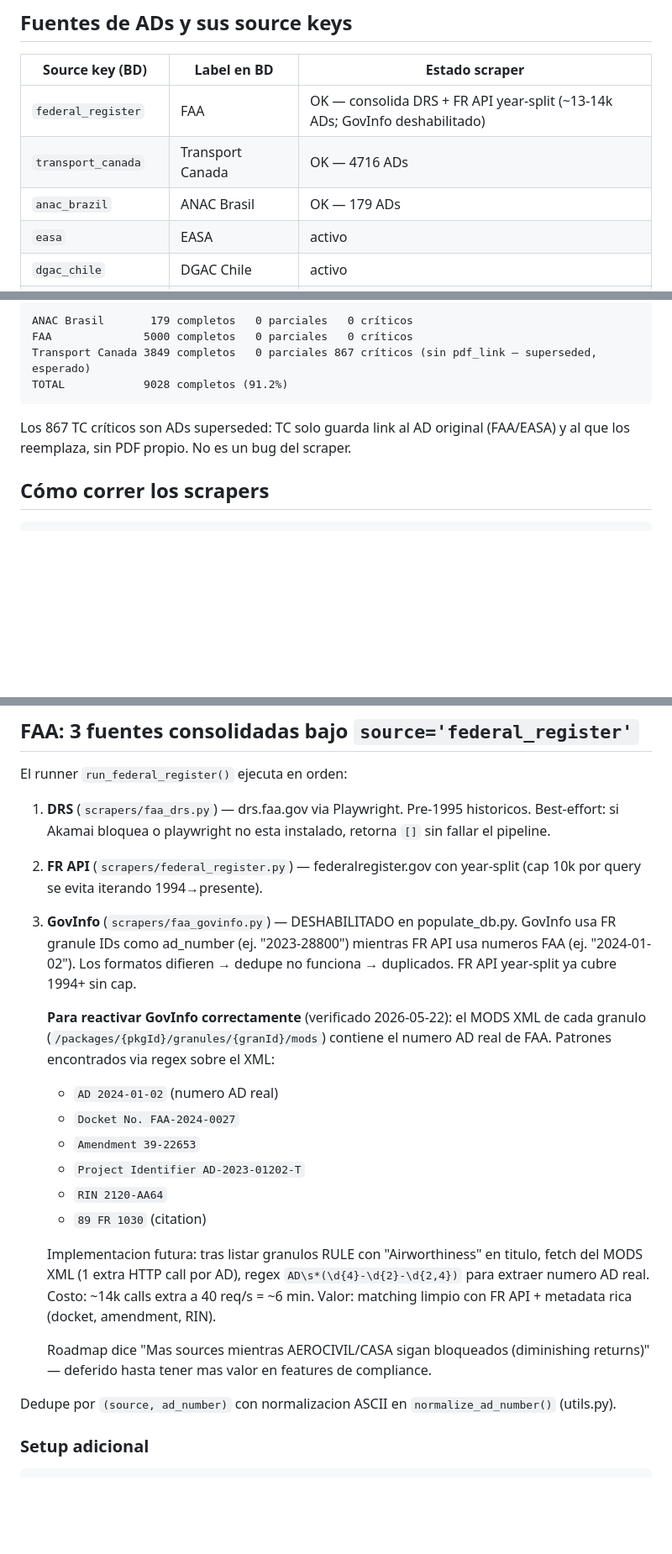
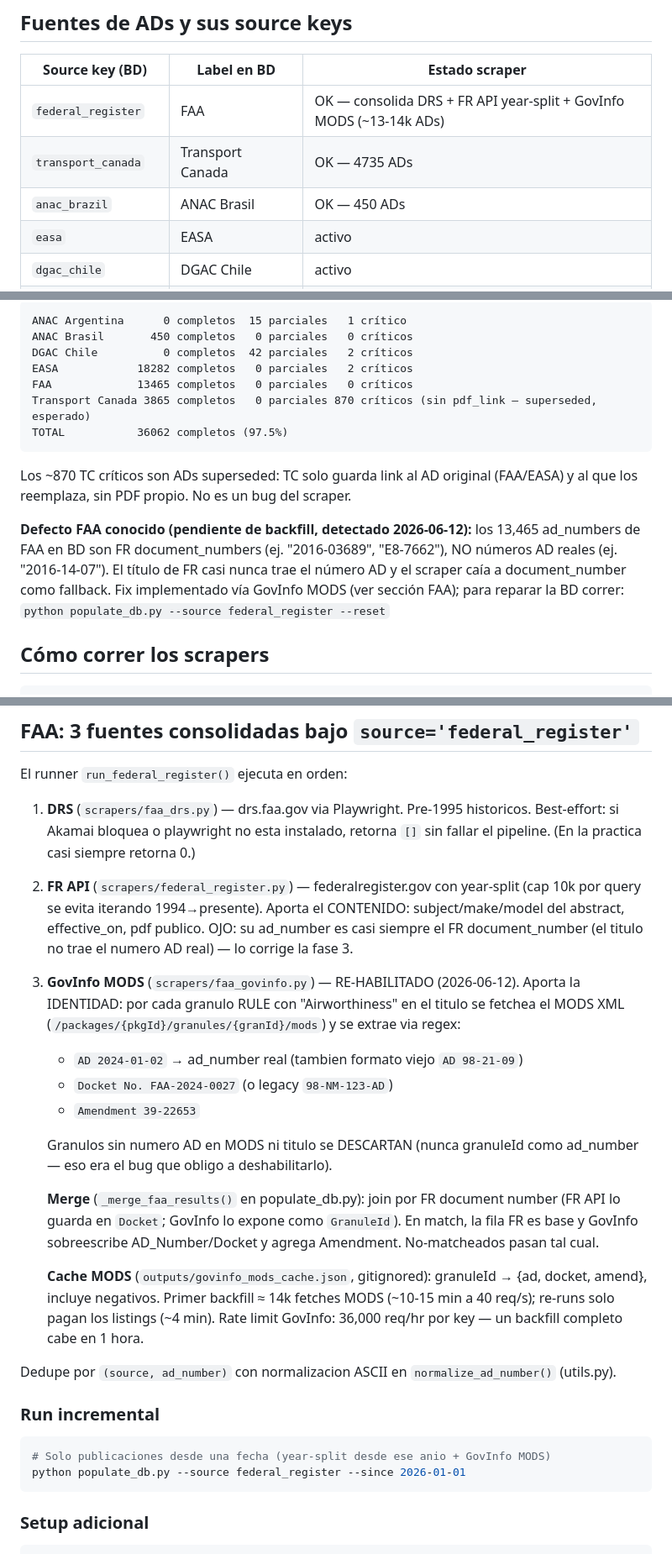
Before and after one commit to MrxHuaang/scrappingAvia, a Markdown page: CLAUDE.md, 3 parts joined by grey strips. Shown at 84% size. Rendered like a GitHub page; blank space fills up the shorter version.

````diff
--- a/CLAUDE.md
+++ b/CLAUDE.md
@@ -22,9 +22,9 @@ utils.py            Helpers compartidos
 
 | Source key (BD)       | Label en BD          | Estado scraper    |
 |-----------------------|----------------------|-------------------|
-| `federal_register`    | FAA                  | OK — consolida DRS + FR API year-split (~13-14k ADs; GovInfo deshabilitado) |
-| `transport_canada`    | Transport Canada     | OK — 4716 ADs     |
-| `anac_brazil`         | ANAC Brasil          | OK — 179 ADs      |
+| `federal_register`    | FAA                  | OK — consolida DRS + FR API year-split + GovInfo MODS (~13-14k ADs) |
+| `transport_canada`    | Transport Canada     | OK — 4735 ADs     |
+| `anac_brazil`         | ANAC Brasil          | OK — 450 ADs      |
 | `easa`                | EASA                 | activo            |
 | `dgac_chile`          | DGAC Chile           | activo            |
 | `anac_argentina`      | ANAC Argentina       | activo            |
@@ -56,13 +56,23 @@ Constraint único: `(source, ad_number)` → upsert usa `on_conflict=source,ad_n
 
 ```
-ANAC Brasil       179 completos   0 parciales   0 críticos
-FAA              5000 completos   0 parciales   0 críticos
-Transport Canada 3849 completos   0 parciales 867 críticos (sin pdf_link — superseded, esperado)
-TOTAL            9028 completos (91.2%)
+ANAC Argentina      0 completos  15 parciales   1 crítico
+ANAC Brasil       450 completos   0 parciales   0 críticos
+DGAC Chile          0 completos  42 parciales   2 críticos
+EASA            18282 completos   0 parciales   2 críticos
+FAA             13465 completos   0 parciales   0 críticos
+Transport Canada 3865 completos   0 parciales 870 críticos (sin pdf_link — superseded, esperado)
+TOTAL           36062 completos (97.5%)
 ```
 
-Los 867 TC críticos son ADs superseded: TC solo guarda link al AD original (FAA/EASA)
+Los ~870 TC críticos son ADs superseded: TC solo guarda link al AD original (FAA/EASA)
 y al que los reemplaza, sin PDF propio. No es un bug del scraper.
+
+**Defecto FAA conocido (pendiente de backfill, detectado 2026-06-12):** los 13,465
+ad_numbers de FAA en BD son FR document_numbers (ej. "2016-03689", "E8-7662"),
+NO números AD reales (ej. "2016-14-07"). El título de FR casi nunca trae el número
+AD y el scraper caía a document_number como fallback. Fix implementado vía GovInfo
+MODS (ver sección FAA); para reparar la BD correr:
+`python populate_db.py --source federal_register --reset`
 
 ## Cómo correr los scrapers
 
@@ -144,34 +154,42 @@ El runner `run_federal_register()` ejecuta en orden:
 
 1. **DRS** (`scrapers/faa_drs.py`) — drs.faa.gov via Playwright. Pre-1995
    historicos. Best-effort: si Akamai bloquea o playwright no esta instalado,
-   retorna `[]` sin fallar el pipeline.
+   retorna `[]` sin fallar el pipeline. (En la practica casi siempre retorna 0.)
 2. **FR API** (`scrapers/federal_register.py`) — federalregister.gov con
-   year-split (cap 10k por query se evita iterando 1994→presente).
-3. **GovInfo** (`scrapers/faa_govinfo.py`) — DESHABILITADO en populate_db.py.
-   GovInfo usa FR granule IDs como ad_number (ej. "2023-28800") mientras FR API
-   usa numeros FAA (ej. "2024-01-02"). Los formatos difieren → dedupe no funciona
-   → duplicados. FR API year-split ya cubre 1994+ sin cap.
+   year-split (cap 10k por query se evita iterando 1994→presente). Aporta el
+   CONTENIDO: subject/make/model del abstract, effective_on, pdf publico.
+   OJO: su ad_number es casi siempre el FR document_number (el titulo no trae
+   el numero AD real) — lo corrige la fase 3.
+3. **GovInfo MODS** (`scrapers/faa_govinfo.py`) — RE-HABILITADO (2026-06-12).
+   Aporta la IDENTIDAD: por cada granulo RULE con "Airworthiness" en el titulo
+   se fetchea el MODS XML (`/packages/{pkgId}/granules/{granId}/mods`) y se
+   extrae via regex:
+   - `AD 2024-01-02` → ad_number real (tambien formato viejo `AD 98-21-09`)
+   - `Docket No. FAA-2024-0027` (o legacy `98-NM-123-AD`)
+   - `Amendment 39-22653`
 
-   **Para reactivar GovInfo correctamente** (verificado 2026-05-22): el MODS XML
-   de cada granulo (`/packages/{pkgId}/granules/{granId}/mods`) contiene el numero
-   AD real de FAA. Patrones encontrados via regex sobre el XML:
-   - `AD 2024-01-02` (numero AD real)
-   - `Docket No. FAA-2024-0027`
-   - `Amendment 39-22653`
-   - `Project Identifier AD-2023-01202-T`
-   - `RIN 2120-AA64`
-   - `89 FR 1030` (citation)
+   Granulos sin numero AD en MODS ni titulo se DESCARTAN (nunca granuleId como
+   ad_number — eso era el bug que obligo a deshabilitarlo).
 
-   Implementacion futura: tras listar granulos RULE con "Airworthiness" en titulo,
-   fetch del MODS XML (1 extra HTTP call por AD), regex `AD\s*(\d{4}-\d{2}-\d{2,4})`
-   para extraer numero AD real. Costo: ~14k calls extra a 40 req/s = ~6 min. Valor:
-   matching limpio con FR API + metadata rica (docket, amendment, RIN).
+   **Merge** (`_merge_faa_results()` en populate_db.py): join por FR document
+   number (FR API lo guarda en `Docket`; GovInfo lo expone como `GranuleId`).
+   En match, la fila FR es base y GovInfo sobreescribe AD_Number/Docket y agrega
+   Amendment. No-matcheados pasan tal cual.
 
-   Roadmap dice "Mas sources mientras AEROCIVIL/CASA sigan bloqueados (diminishing
-   returns)" — deferido hasta tener mas valor en features de compliance.
+   **Cache MODS** (`outputs/govinfo_mods_cache.json`, gitignored): granuleId →
+   {ad, docket, amend}, incluye negativos. Primer backfill ≈ 14k fetches MODS
+   (~10-15 min a 40 req/s); re-runs solo pagan los listings (~4 min).
+   Rate limit GovInfo: 36,000 req/hr por key — un backfill completo cabe en 1 hora.
 
 Dedupe por `(source, ad_number)` con normalizacion ASCII en `normalize_ad_number()`
 (utils.py).
+
+### Run incremental
+
+```bash
+# Solo publicaciones desde una fecha (year-split desde ese anio + GovInfo MODS)
+python populate_db.py --source federal_register --since 2026-01-01
+```
 
 ### Setup adicional
 
````
Also changed, not shown: other parts of CLAUDE.md (+1 -1 lines), AGENTS.md (added, +205 -0 lines), docs/VISION.md (added, +142 -0 lines).
